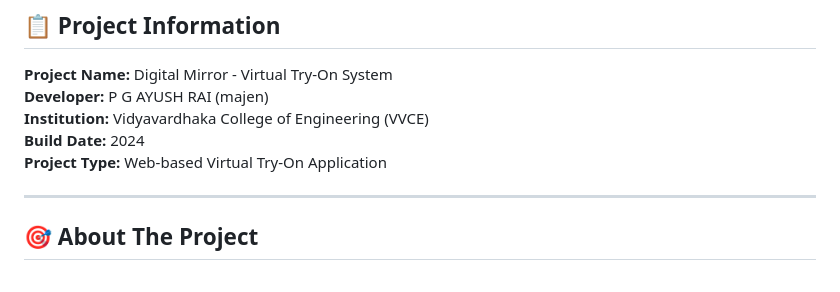
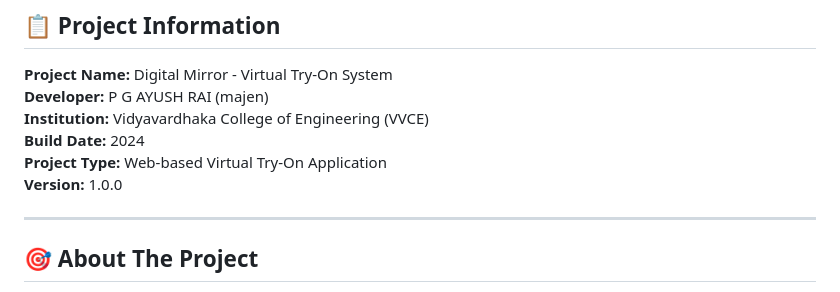
Before and after one commit to Majenayu/CodeBreakers-vvce, a Markdown page: README.md, the part around one of its changes. Rendered like a GitHub page.

```diff
--- a/README.md
+++ b/README.md
@@ -35,6 +24,7 @@
 **Institution:** Vidyavardhaka College of Engineering (VVCE)
 **Build Date:** 2024
 **Project Type:** Web-based Virtual Try-On Application
+**Version:** 1.0.0
 
 ---
 
```
Also changed, not shown: other parts of README.md (+3 -14 lines).
